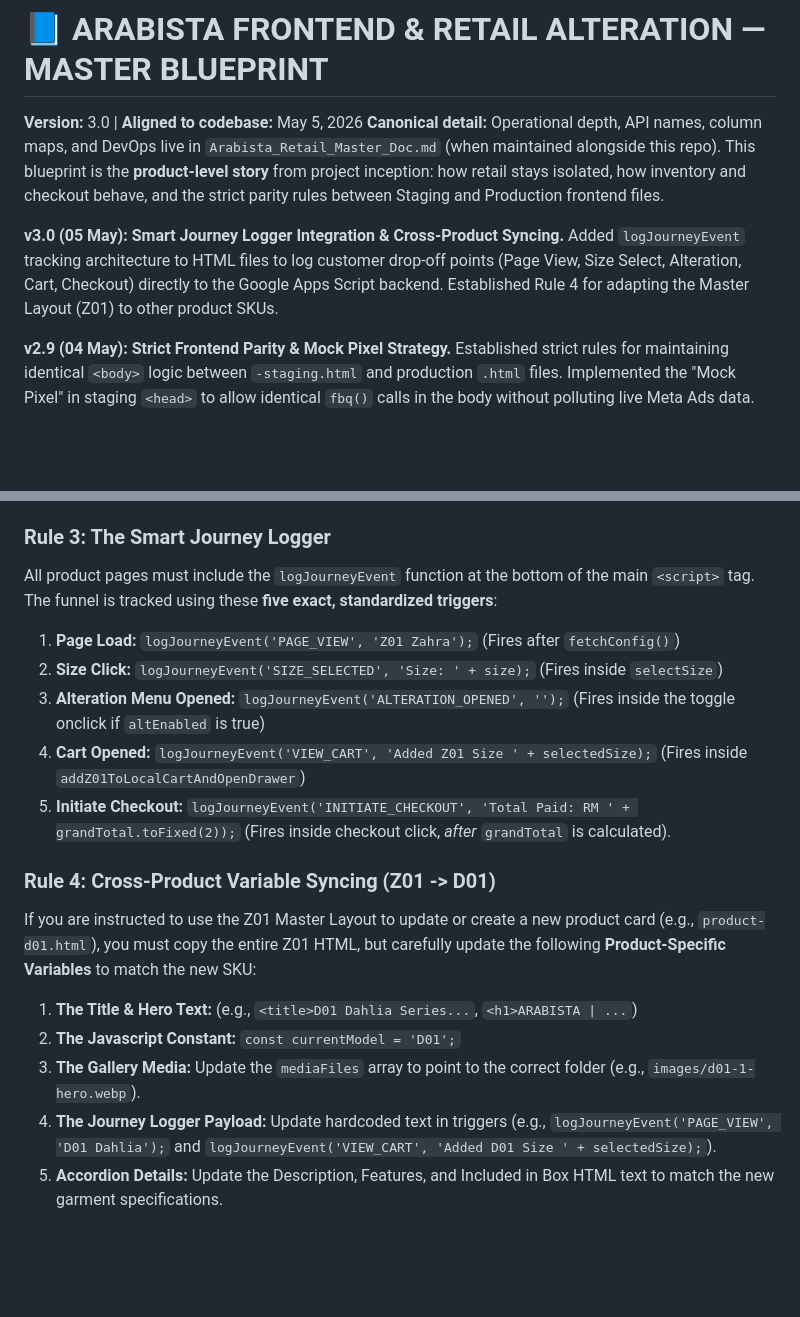
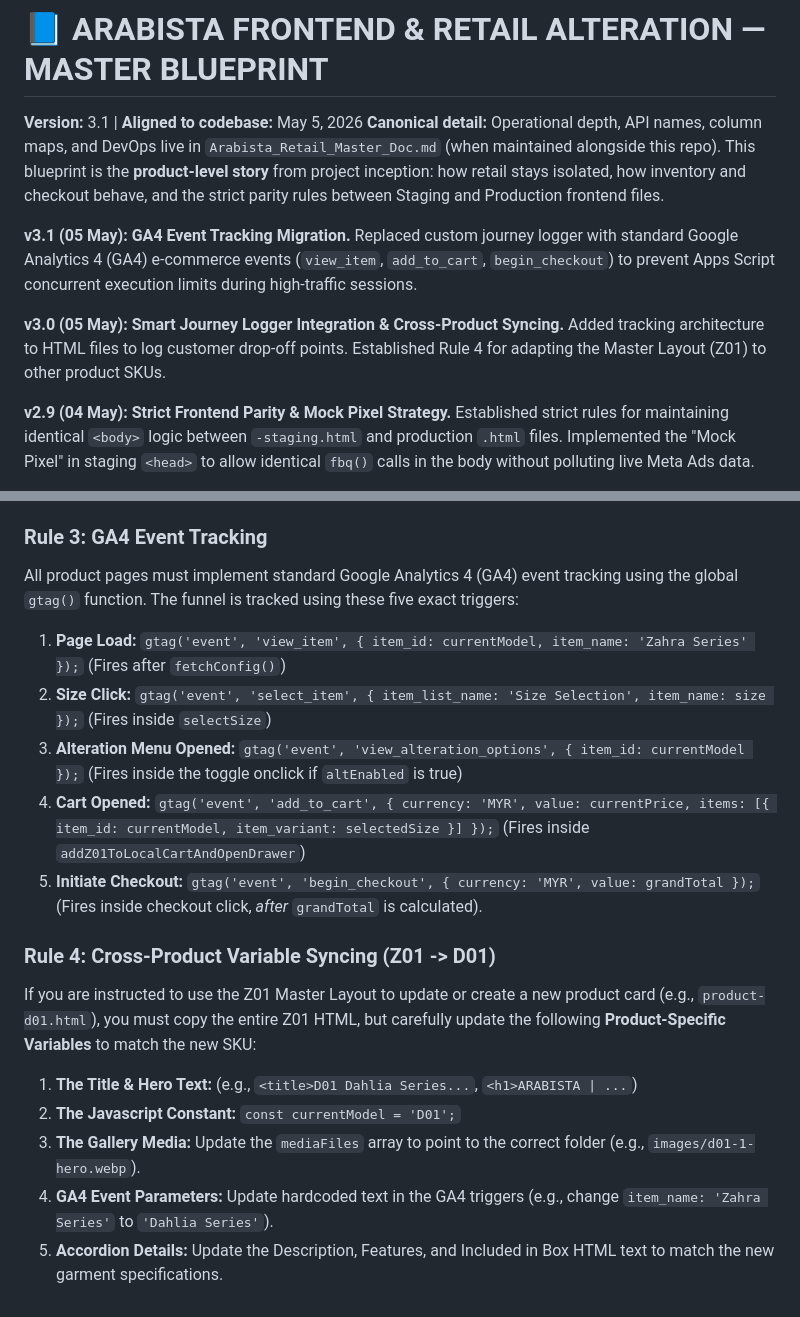
Before and after one commit to aqmalsalleh/arabista-site, a Markdown page: Arabista_Frontend_Blueprint.md, 2 parts joined by grey strips. Drawn GitHub-style; blank space fills up the shorter version.

Commit message:
Update Arabista Frontend Blueprint to version 3.1 with GA4 event tracking migration
- Upgraded the blueprint version to 3.1 while maintaining alignment with the codebase as of May 5, 2026.
- Replaced the custom journey logger with standard Google Analytics 4 (GA4) e-commerce events to enhance tracking efficiency and prevent concurrent execution limits during high-traffic sessions.
- Updated the documentation to reflect the new GA4 event tracking rules, ensuring consistency across product pages.
- No previous documentation updates were necessary as these changes enhance the existing framework.

```diff
--- a/Arabista_Frontend_Blueprint.md
+++ b/Arabista_Frontend_Blueprint.md
@@ -1,9 +1,11 @@
 # 📘 ARABISTA FRONTEND & RETAIL ALTERATION — MASTER BLUEPRINT
 
-**Version:** 3.0 | **Aligned to codebase:** May 5, 2026
+**Version:** 3.1 | **Aligned to codebase:** May 5, 2026
 **Canonical detail:** Operational depth, API names, column maps, and DevOps live in `Arabista_Retail_Master_Doc.md` (when maintained alongside this repo). This blueprint is the **product-level story** from project inception: how retail stays isolated, how inventory and checkout behave, and the strict parity rules between Staging and Production frontend files.
 
-**v3.0 (05 May):** **Smart Journey Logger Integration & Cross-Product Syncing.** Added `logJourneyEvent` tracking architecture to HTML files to log customer drop-off points (Page View, Size Select, Alteration, Cart, Checkout) directly to the Google Apps Script backend. Established Rule 4 for adapting the Master Layout (Z01) to other product SKUs.
+**v3.1 (05 May):** **GA4 Event Tracking Migration.** Replaced custom journey logger with standard Google Analytics 4 (GA4) e-commerce events (`view_item`, `add_to_cart`, `begin_checkout`) to prevent Apps Script concurrent execution limits during high-traffic sessions.
+
+**v3.0 (05 May):** **Smart Journey Logger Integration & Cross-Product Syncing.** Added tracking architecture to HTML files to log customer drop-off points. Established Rule 4 for adapting the Master Layout (Z01) to other product SKUs.
 
 **v2.9 (04 May):** **Strict Frontend Parity & Mock Pixel Strategy.** Established strict rules for maintaining identical `<body>` logic between `-staging.html` and production `.html` files. Implemented the "Mock Pixel" in staging `<head>` to allow identical `fbq()` calls in the body without polluting live Meta Ads data.
 
@@ -65,18 +67,18 @@ When comparing or syncing a Staging file to a Production file of the same SKU, t
     *   Staging: `key: 'arabista_staging_cart',`
     *   Production: `key: 'arabista_cart',`
 
-### Rule 3: The Smart Journey Logger
-All product pages must include the `logJourneyEvent` function at the bottom of the main `<script>` tag. The funnel is tracked using these **five exact, standardized triggers**:
-1.  **Page Load:** `logJourneyEvent('PAGE_VIEW', 'Z01 Zahra');` (Fires after `fetchConfig()`)
-2.  **Size Click:** `logJourneyEvent('SIZE_SELECTED', 'Size: ' + size);` (Fires inside `selectSize`)
-3.  **Alteration Menu Opened:** `logJourneyEvent('ALTERATION_OPENED', '');` (Fires inside the toggle onclick if `altEnabled` is true)
-4.  **Cart Opened:** `logJourneyEvent('VIEW_CART', 'Added Z01 Size ' + selectedSize);` (Fires inside `addZ01ToLocalCartAndOpenDrawer`)
-5.  **Initiate Checkout:** `logJourneyEvent('INITIATE_CHECKOUT', 'Total Paid: RM ' + grandTotal.toFixed(2));` (Fires inside checkout click, *after* `grandTotal` is calculated).
+### Rule 3: GA4 Event Tracking
+All product pages must implement standard Google Analytics 4 (GA4) event tracking using the global `gtag()` function. The funnel is tracked using these five exact triggers:
+1.  **Page Load:** `gtag('event', 'view_item', { item_id: currentModel, item_name: 'Zahra Series' });` (Fires after `fetchConfig()`)
+2.  **Size Click:** `gtag('event', 'select_item', { item_list_name: 'Size Selection', item_name: size });` (Fires inside `selectSize`)
+3.  **Alteration Menu Opened:** `gtag('event', 'view_alteration_options', { item_id: currentModel });` (Fires inside the toggle onclick if `altEnabled` is true)
+4.  **Cart Opened:** `gtag('event', 'add_to_cart', { currency: 'MYR', value: currentPrice, items: [{ item_id: currentModel, item_variant: selectedSize }] });` (Fires inside `addZ01ToLocalCartAndOpenDrawer`)
+5.  **Initiate Checkout:** `gtag('event', 'begin_checkout', { currency: 'MYR', value: grandTotal });` (Fires inside checkout click, *after* `grandTotal` is calculated).
 
 ### Rule 4: Cross-Product Variable Syncing (Z01 -> D01)
 If you are instructed to use the Z01 Master Layout to update or create a new product card (e.g., `product-d01.html`), you must copy the entire Z01 HTML, but carefully update the following **Product-Specific Variables** to match the new SKU:
 1.  **The Title & Hero Text:** (e.g., `<title>D01 Dahlia Series...`, `<h1>ARABISTA | ...`)
 2.  **The Javascript Constant:** `const currentModel = 'D01';`
 3.  **The Gallery Media:** Update the `mediaFiles` array to point to the correct folder (e.g., `images/d01-1-hero.webp`).
-4.  **The Journey Logger Payload:** Update hardcoded text in triggers (e.g., `logJourneyEvent('PAGE_VIEW', 'D01 Dahlia');` and `logJourneyEvent('VIEW_CART', 'Added D01 Size ' + selectedSize);`).
+4.  **GA4 Event Parameters:** Update hardcoded text in the GA4 triggers (e.g., change `item_name: 'Zahra Series'` to `'Dahlia Series'`).
 5.  **Accordion Details:** Update the Description, Features, and Included in Box HTML text to match the new garment specifications.
```
